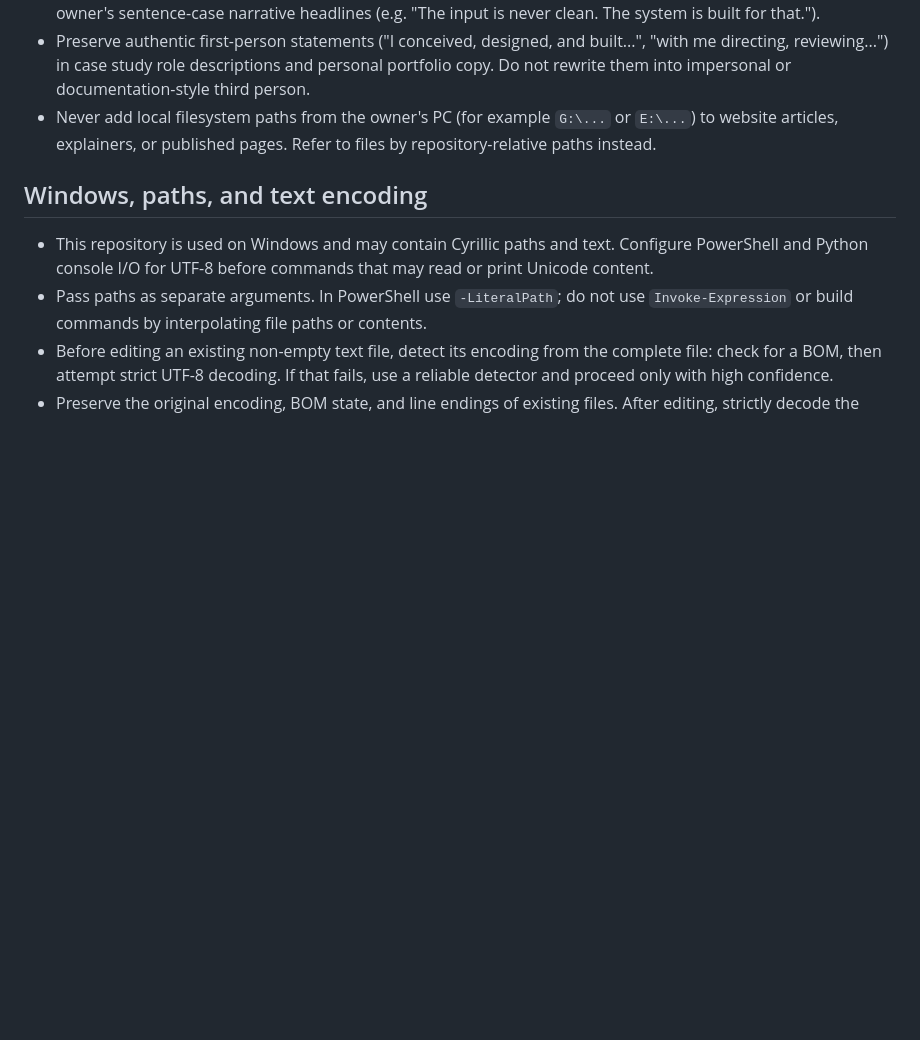
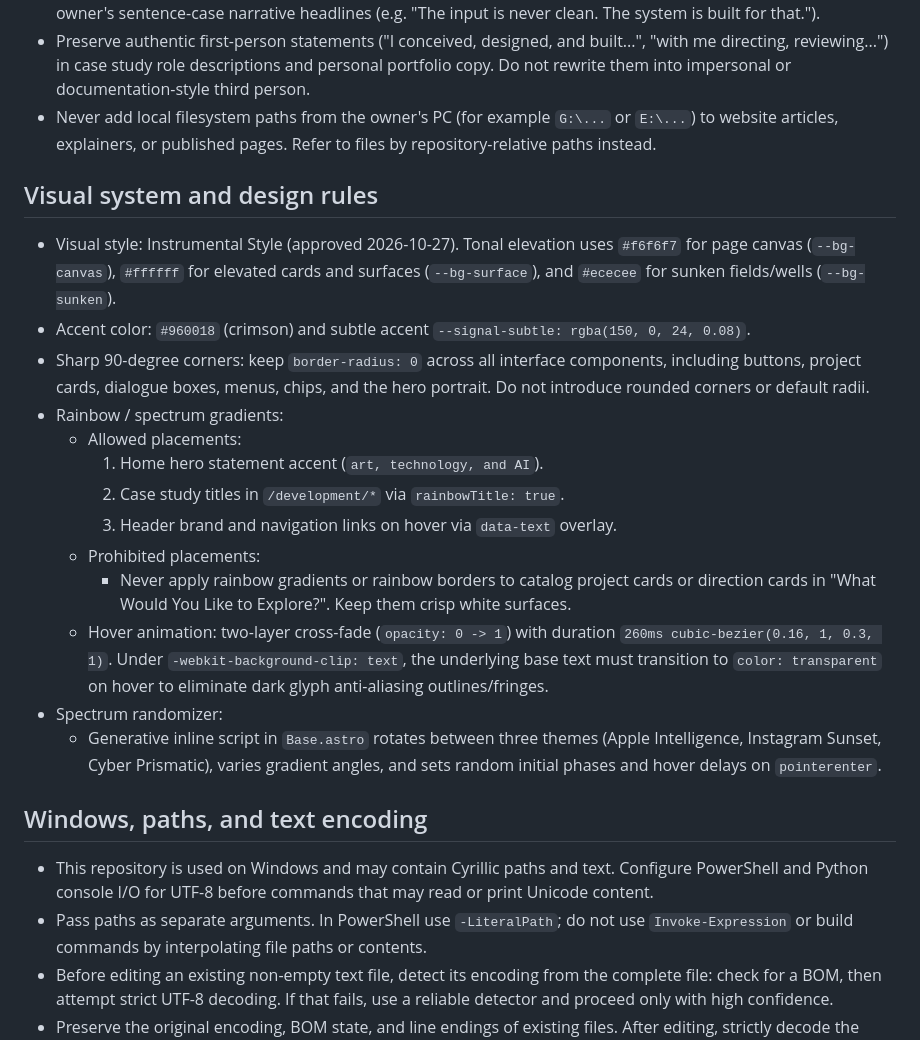
Before and after one commit to zhiganovsasha/zhiganovsasha.github.io, a Markdown page: AGENTS.md, the part around the change. Rendered like a GitHub page; blank space fills up the shorter version.

```diff
--- a/AGENTS.md
+++ b/AGENTS.md
@@ -100,6 +100,32 @@ agent working in this repository.
   `E:\...`) to website articles, explainers, or published pages. Refer to files
   by repository-relative paths instead.
 
+## Visual system and design rules
+
+- Visual style: Instrumental Style (approved 2026-10-27). Tonal elevation uses
+  `#f6f6f7` for page canvas (`--bg-canvas`), `#ffffff` for elevated cards and
+  surfaces (`--bg-surface`), and `#ececee` for sunken fields/wells (`--bg-sunken`).
+- Accent color: `#960018` (crimson) and subtle accent `--signal-subtle: rgba(150, 0, 24, 0.08)`.
+- Sharp 90-degree corners: keep `border-radius: 0` across all interface components,
+  including buttons, project cards, dialogue boxes, menus, chips, and the hero portrait.
+  Do not introduce rounded corners or default radii.
+- Rainbow / spectrum gradients:
+  - Allowed placements:
+    1. Home hero statement accent (`art, technology, and AI`).
+    2. Case study titles in `/development/*` via `rainbowTitle: true`.
+    3. Header brand and navigation links on hover via `data-text` overlay.
+  - Prohibited placements:
+    - Never apply rainbow gradients or rainbow borders to catalog project cards or direction
+      cards in "What Would You Like to Explore?". Keep them crisp white surfaces.
+  - Hover animation: two-layer cross-fade (`opacity: 0 -> 1`) with duration
+    `260ms cubic-bezier(0.16, 1, 0.3, 1)`. Under `-webkit-background-clip: text`,
+    the underlying base text must transition to `color: transparent` on hover to
+    eliminate dark glyph anti-aliasing outlines/fringes.
+- Spectrum randomizer:
+  - Generative inline script in `Base.astro` rotates between three themes
+    (Apple Intelligence, Instagram Sunset, Cyber Prismatic), varies gradient angles,
+    and sets random initial phases and hover delays on `pointerenter`.
+
 ## Windows, paths, and text encoding
 
 - This repository is used on Windows and may contain Cyrillic paths and text.
```
Also changed, not shown: docs/PROJECT-SPEC.md (+44 -19 lines), docs/TODO.md (+7 -7 lines).
